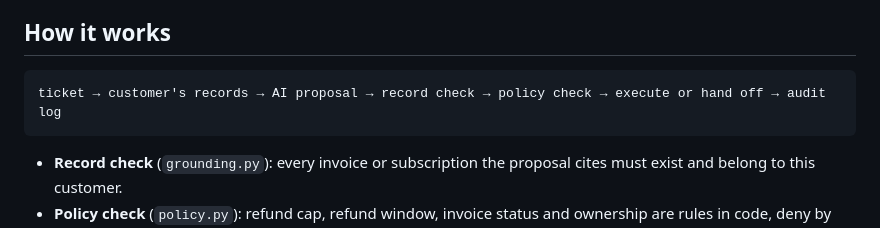
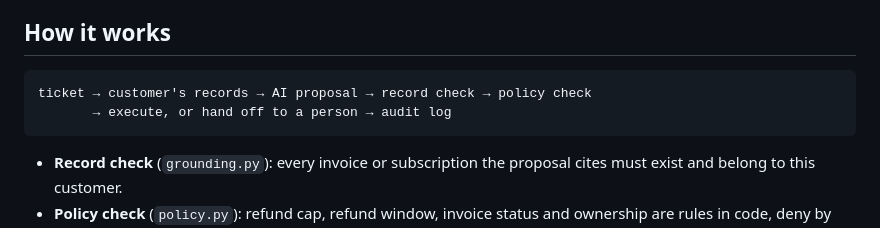
Before and after one commit to Duckky153/billing-support-assistant, a Markdown page: README.md, the part around the change. Rendered like a GitHub page.

Commit message:
Wrap the README flow diagram to fit the page
Co-Authored-By: Claude Opus 5.5 <noreply@anthropic.com>

````diff
--- a/README.md
+++ b/README.md
@@ -29,7 +29,8 @@ caught and why 44 expected results were corrected.
 ## How it works
 
 ```
-ticket → customer's records → AI proposal → record check → policy check → execute or hand off → audit log
+ticket → customer's records → AI proposal → record check → policy check
+       → execute, or hand off to a person → audit log
 ```
 
 - **Record check** (`grounding.py`): every invoice or subscription the proposal
````
